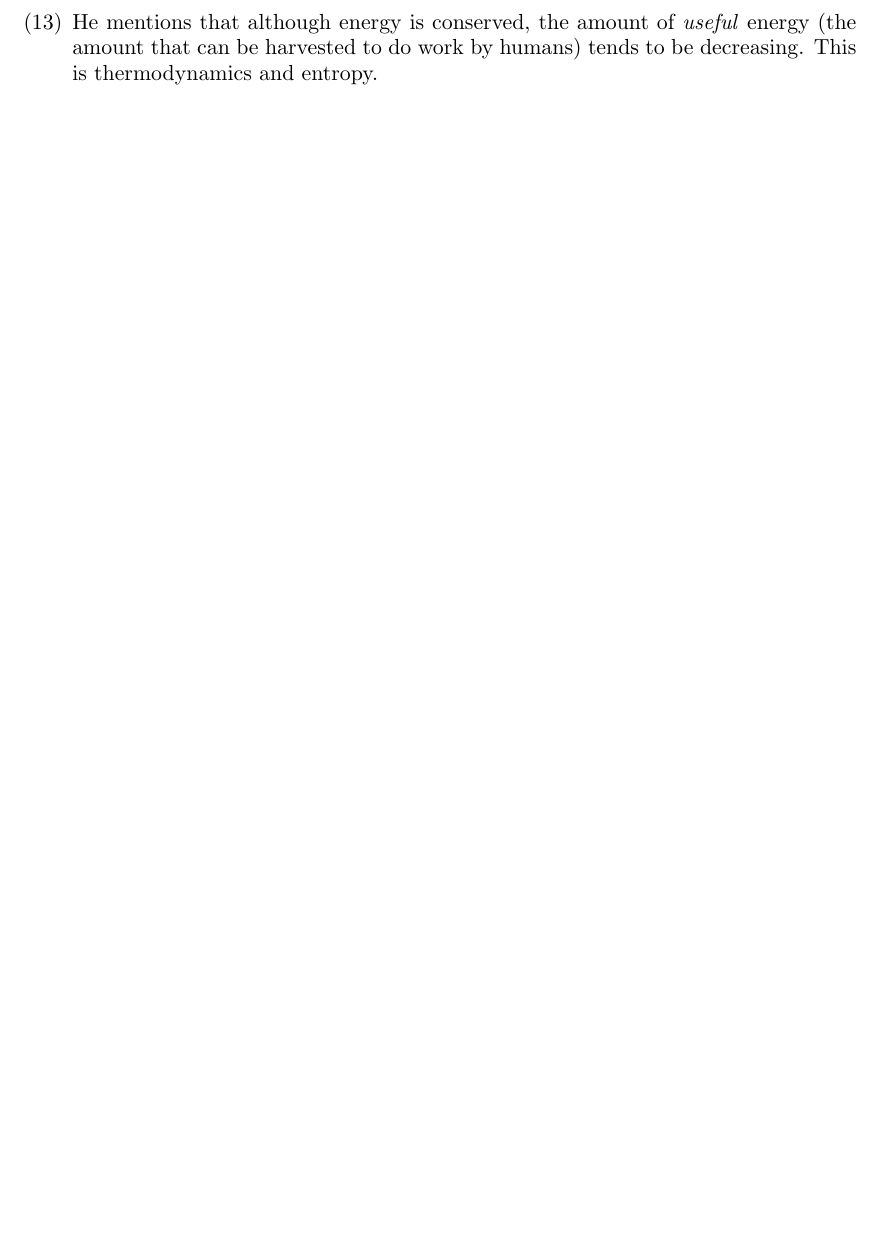
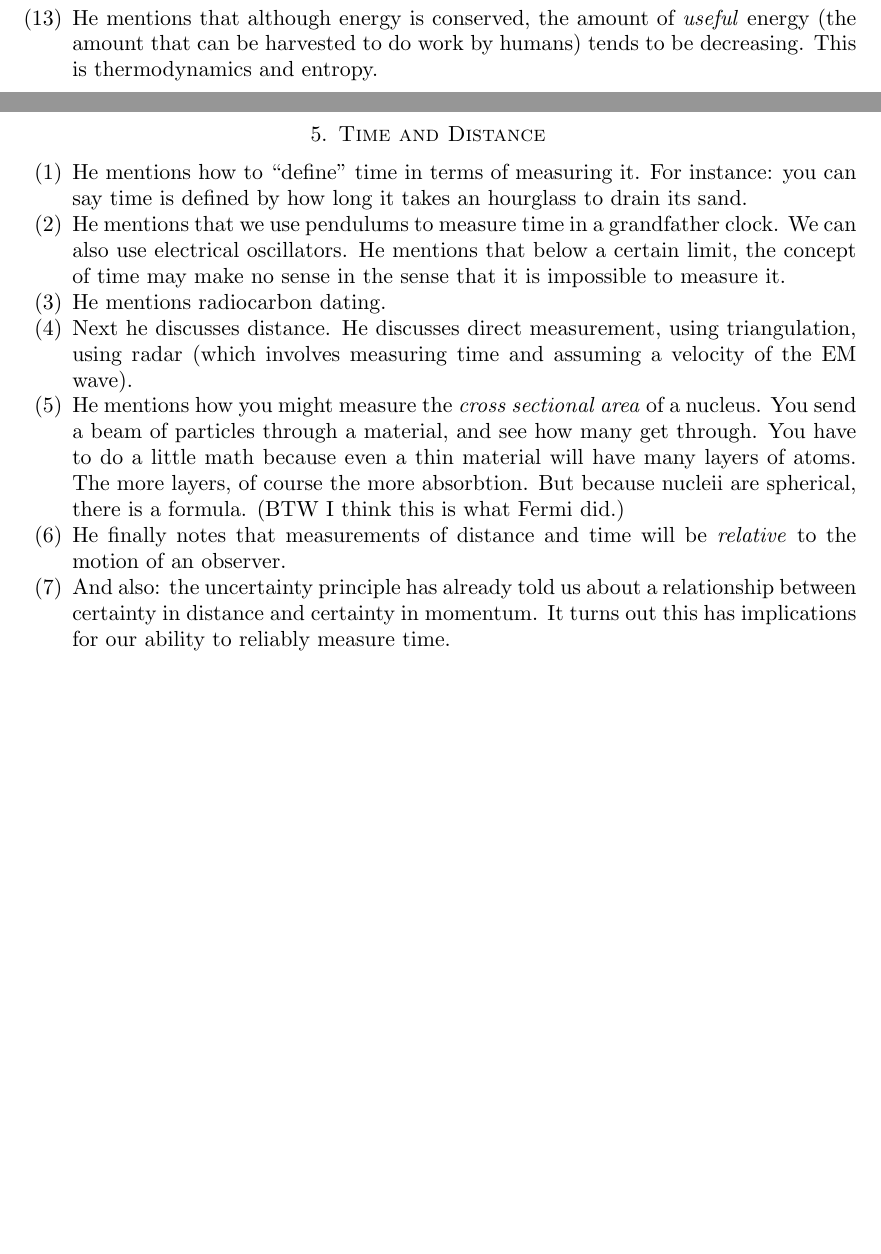
Before and after one commit to ruggeri/tech-notes, a LaTeX paper (randos/physics/feynman/feynman.tex, which reads math/stys/ned-common/misc.sty, math/stys/ned-nedqn.sty, randos/physics/feynman/05-time-and-distance.tex): part of page 8 of 8 before the commit and two parts of pages 8 and 9 of 10 after it, the two joined at a grey line, cut so that both start at the same text, the shorter picture padded with empty space. Compiled offline with pdfLaTeX.

Commit message:
some more chapters of notes on Feynman

```diff
--- a/math/stys/ned-common/misc.sty
+++ b/math/stys/ned-common/misc.sty
@@ -14,5 +14,6 @@
 
 %% Other
 
+\newcommand{\abs}[1]{\left|#1\right|}
 \newcommand{\bsum}[0]{\sum\limits}
 \newcommand{\define}[1]{\textit{#1}}
--- a/math/stys/ned-nedqn.sty
+++ b/math/stys/ned-nedqn.sty
@@ -63,6 +63,7 @@
 
 % Write fewer ampersands!
 \newcommand{\eqcol}{& = &}
+\newcommand{\geqcol}{& \geq &}
 \newcommand{\neqcol}{& \ne &}
 % I think I'm more likely to type it like this.
 \newcommand{\coleq}{& = &}
--- /dev/null
+++ b/randos/physics/feynman/05-time-and-distance.tex
@@ -0,0 +1,33 @@
+\section{Time and Distance}
+
+\begin{enumerate}
+  \item He mentions how to ``define'' time in terms of measuring it. For
+  instance: you can say time is defined by how long it takes an
+  hourglass to drain its sand.
+
+  \item He mentions that we use pendulums to measure time in a
+  grandfather clock. We can also use electrical oscillators. He mentions
+  that below a certain limit, the concept of time may make no sense in
+  the sense that it is impossible to measure it.
+
+  \item He mentions radiocarbon dating.
+
+  \item Next he discusses distance. He discusses direct measurement,
+  using triangulation, using radar (which involves measuring time and
+  assuming a velocity of the EM wave).
+
+  \item He mentions how you might measure the \emph{cross sectional
+  area} of a nucleus. You send a beam of particles through a material,
+  and see how many get through. You have to do a little math because
+  even a thin material will have many layers of atoms. The more layers,
+  of course the more absorbtion. But because nucleii are spherical,
+  there is a formula. (BTW I think this is what Fermi did.)
+
+  \item He finally notes that measurements of distance and time will be
+  \emph{relative} to the motion of an observer.
+
+  \item And also: the uncertainty principle has already told us about a
+  relationship between certainty in distance and certainty in momentum.
+  It turns out this has implications for our ability to reliably measure
+  time.
+\end{enumerate}
--- a/randos/physics/feynman/feynman.tex
+++ b/randos/physics/feynman/feynman.tex
@@ -5,7 +5,7 @@
 
 \usepackage{ned-common}
 \usepackage{ned-calculus}
-\usepackage{ned-linear-algebra}
+\usepackage{ned-stats}
 
 \usepackage[version=4]{mhchem}
 
@@ -21,5 +21,9 @@
 \input{03-the-relation-of-physics-to-other-sciences}
 \clearpage
 \input{04-conservation-of-energy}
+\clearpage
+\input{05-time-and-distance}
+\clearpage
+\input{06-probability}
 
 \end{document}
```
Also changed, not shown: randos/physics/feynman/02-basic-physics.tex (+4 -2 lines), randos/physics/feynman/06-probability.tex (added, +56 -0 lines).
